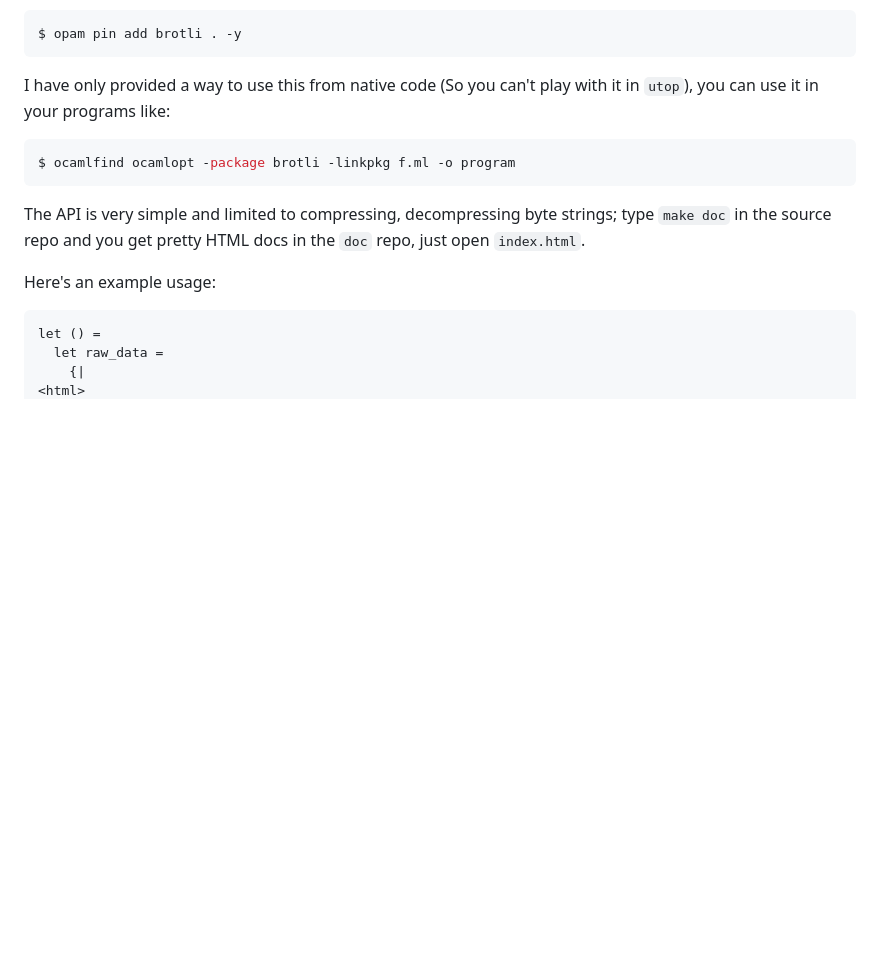
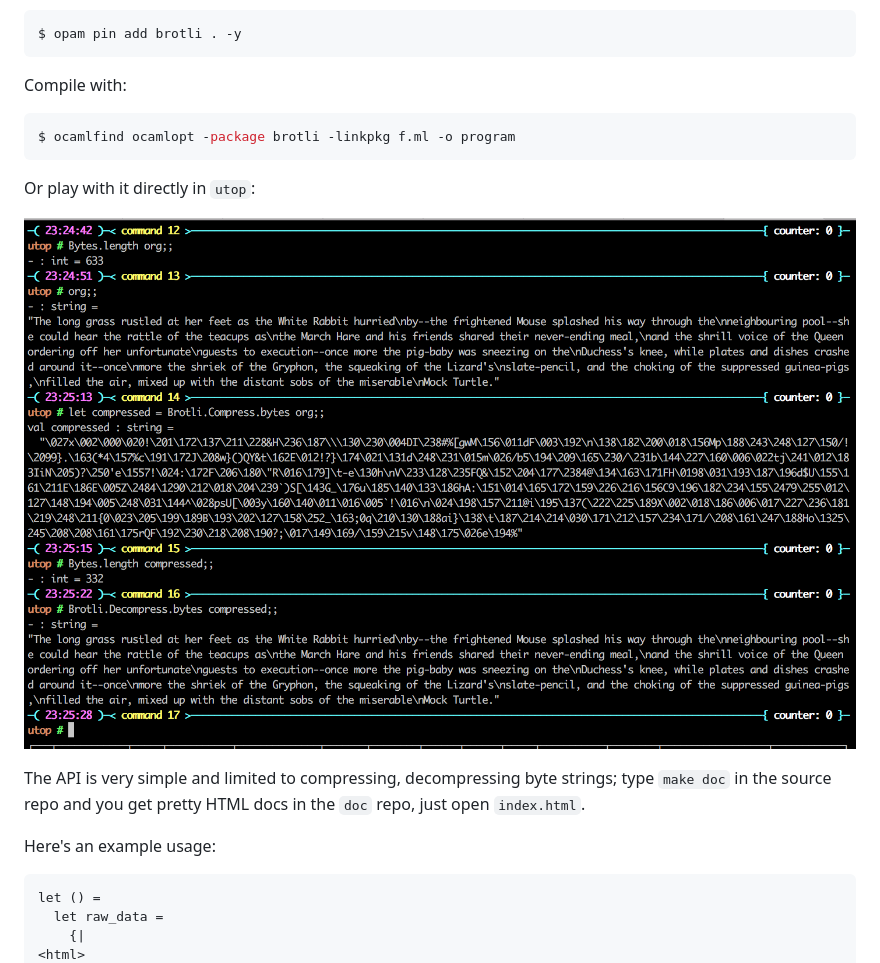
Before and after one commit to fxfactorial/reasonml-brotli, a Markdown page: README.md, the part around the change. GitHub-like rendering; pictures changed too: compressed_image.png (added); blank space fills up the shorter version.

Commit message:
Remove debugging flag in _oasis, build now for byte code as well, add image

````diff
--- a/README.md
+++ b/README.md
@@ -22,12 +22,15 @@ assuming you're in the root of the directory, do:
 $ opam pin add brotli . -y
 ```
 
-I have only provided a way to use this from native code (So you can't
-play with it in `utop`), you can use it in your programs like:
+Compile with:
 
 ```shell
 $ ocamlfind ocamlopt -package brotli -linkpkg f.ml -o program
 ```
+
+Or play with it directly in `utop`:
+
+![](./compressed_image.png)
 
 The API is very simple and limited to compressing, decompressing byte
 strings; type `make doc` in the source repo and you get pretty HTML
````
Also changed, not shown: 1 other file.
